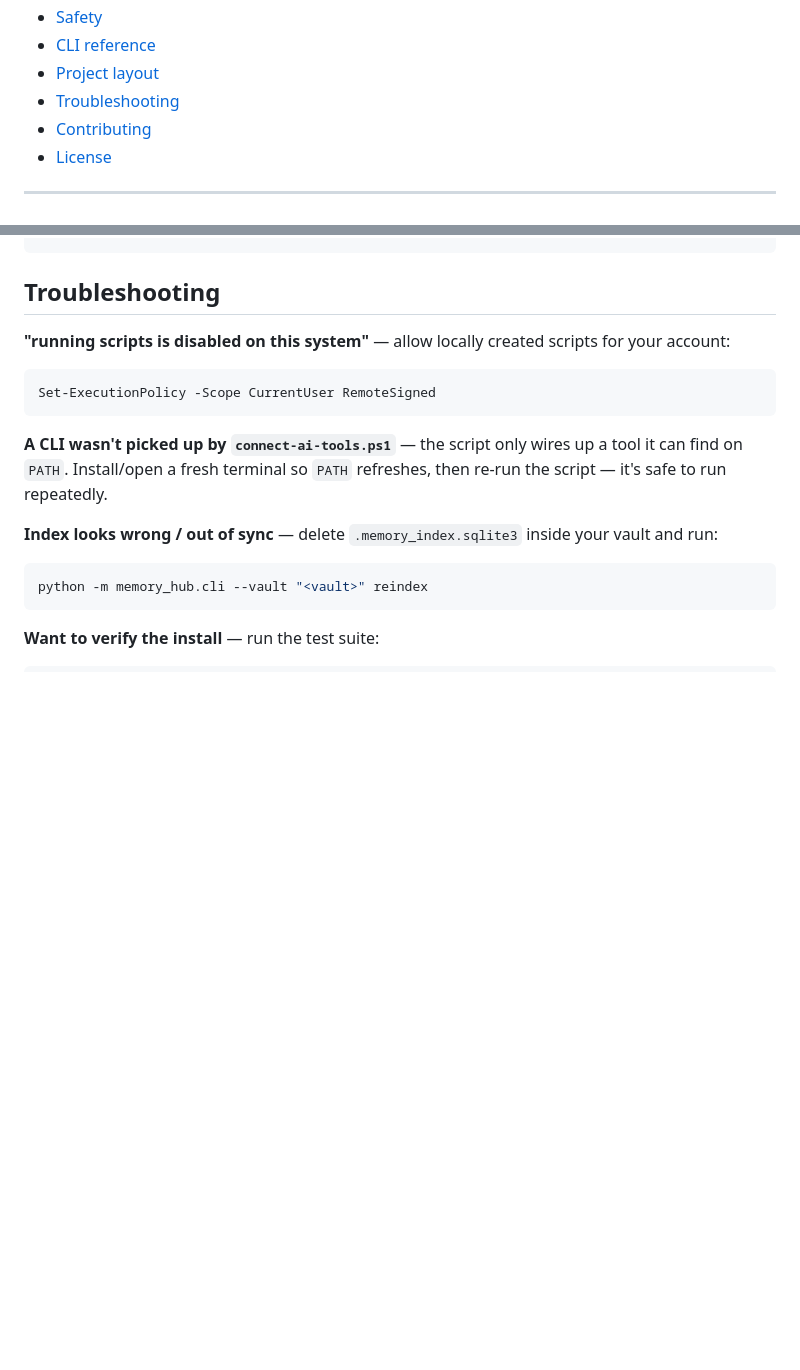
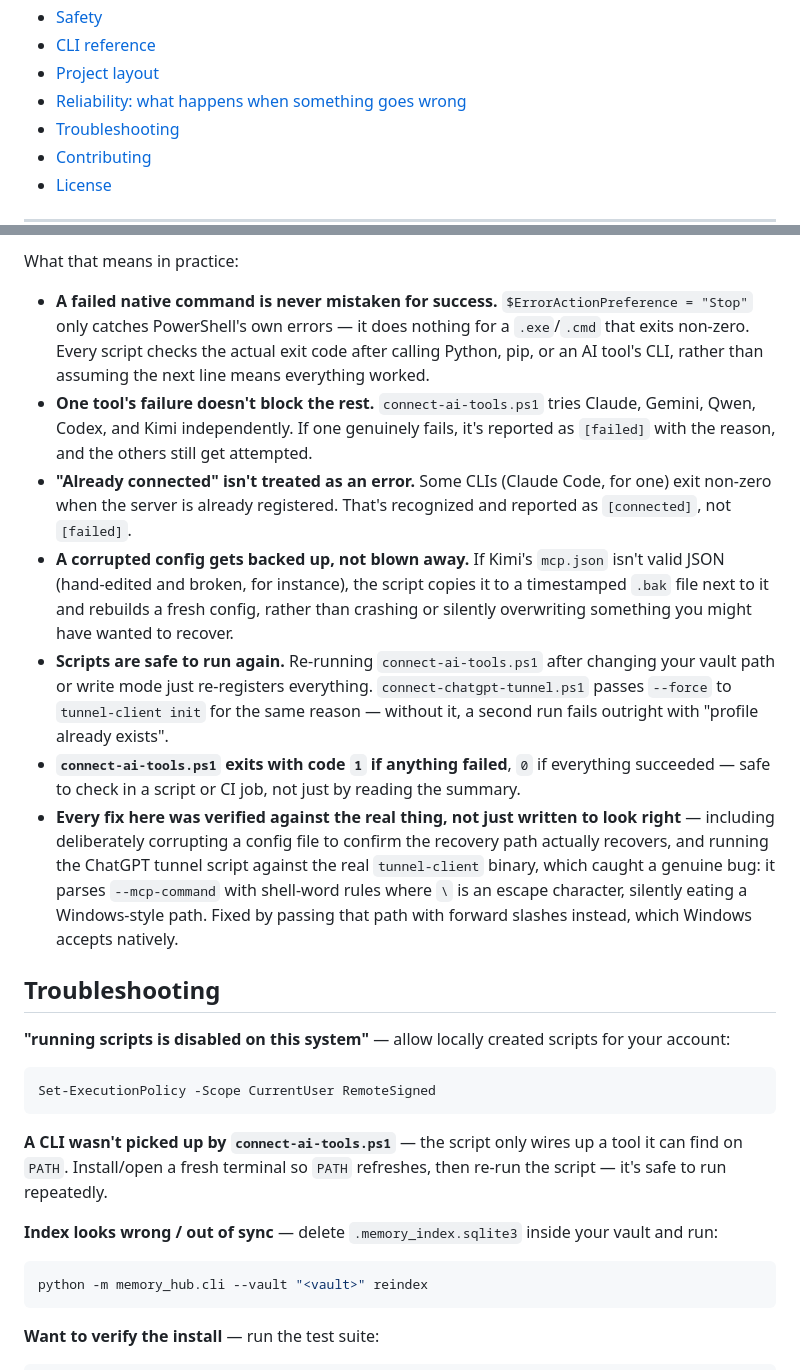
Before and after one commit to vib28/ai-memory-hub, a Markdown page: README.md, 2 parts joined by grey strips. GitHub-like rendering; blank space fills up the shorter version.

```diff
--- a/README.md
+++ b/README.md
@@ -29,6 +47,7 @@ Stop re-explaining who you are to every AI assistant. AI Memory Hub gives them o
 - [Safety](#safety)
 - [CLI reference](#cli-reference)
 - [Project layout](#project-layout)
+- [Reliability: what happens when something goes wrong](#reliability-what-happens-when-something-goes-wrong)
 - [Troubleshooting](#troubleshooting)
 - [Contributing](#contributing)
 - [License](#license)
@@ -433,3 +482,13 @@ ai-memory-hub/
+What that means in practice:
+
+- **A failed native command is never mistaken for success.** `$ErrorActionPreference = "Stop"` only catches PowerShell's own errors — it does nothing for a `.exe`/`.cmd` that exits non-zero. Every script checks the actual exit code after calling Python, pip, or an AI tool's CLI, rather than assuming the next line means everything worked.
+- **One tool's failure doesn't block the rest.** `connect-ai-tools.ps1` tries Claude, Gemini, Qwen, Codex, and Kimi independently. If one genuinely fails, it's reported as `[failed]` with the reason, and the others still get attempted.
+- **"Already connected" isn't treated as an error.** Some CLIs (Claude Code, for one) exit non-zero when the server is already registered. That's recognized and reported as `[connected]`, not `[failed]`.
+- **A corrupted config gets backed up, not blown away.** If Kimi's `mcp.json` isn't valid JSON (hand-edited and broken, for instance), the script copies it to a timestamped `.bak` file next to it and rebuilds a fresh config, rather than crashing or silently overwriting something you might have wanted to recover.
+- **Scripts are safe to run again.** Re-running `connect-ai-tools.ps1` after changing your vault path or write mode just re-registers everything. `connect-chatgpt-tunnel.ps1` passes `--force` to `tunnel-client init` for the same reason — without it, a second run fails outright with "profile already exists".
+- **`connect-ai-tools.ps1` exits with code `1` if anything failed**, `0` if everything succeeded — safe to check in a script or CI job, not just by reading the summary.
+- **Every fix here was verified against the real thing, not just written to look right** — including deliberately corrupting a config file to confirm the recovery path actually recovers, and running the ChatGPT tunnel script against the real `tunnel-client` binary, which caught a genuine bug: it parses `--mcp-command` with shell-word rules where `\` is an escape character, silently eating a Windows-style path. Fixed by passing that path with forward slashes instead, which Windows accepts natively.
+
 ## Troubleshooting
 
 **"running scripts is disabled on this system"** — allow locally created scripts for your account:
```
Also changed, not shown: other parts of README.md (+49 -1 lines).
